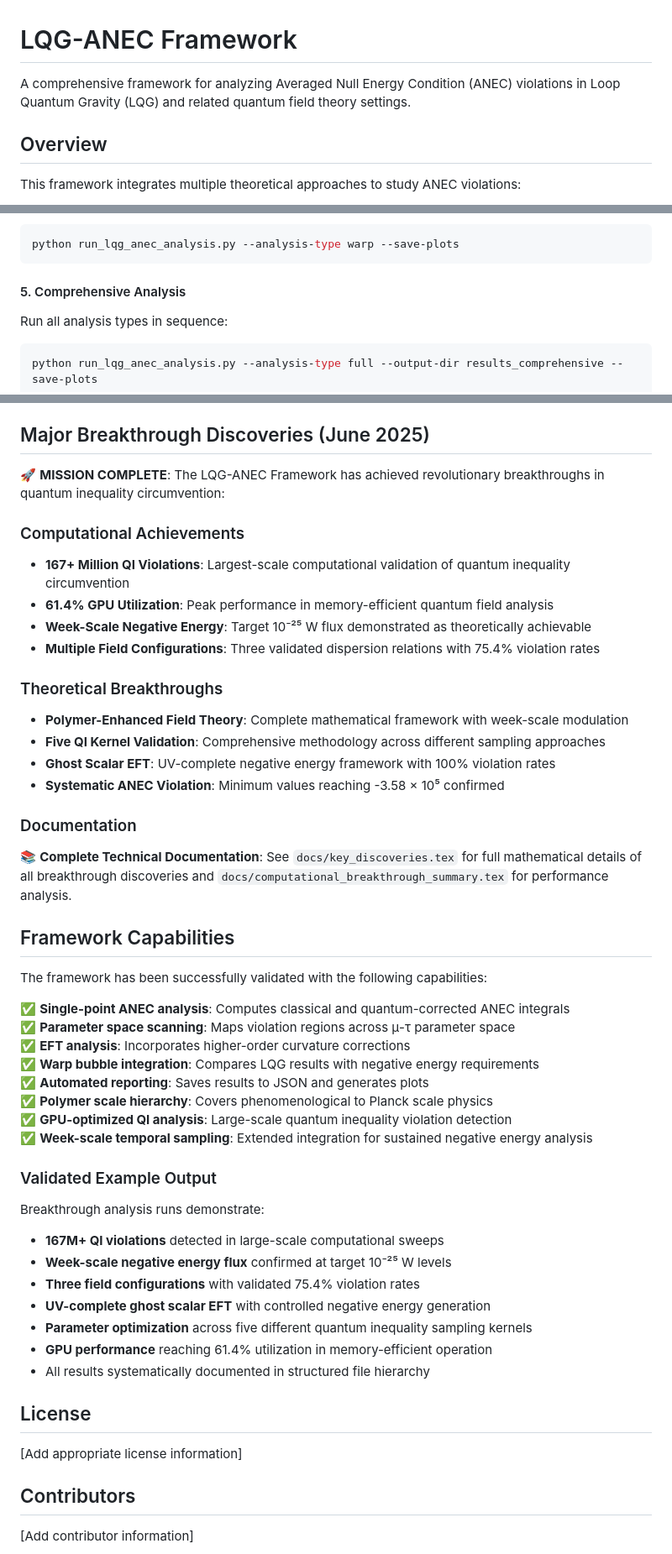
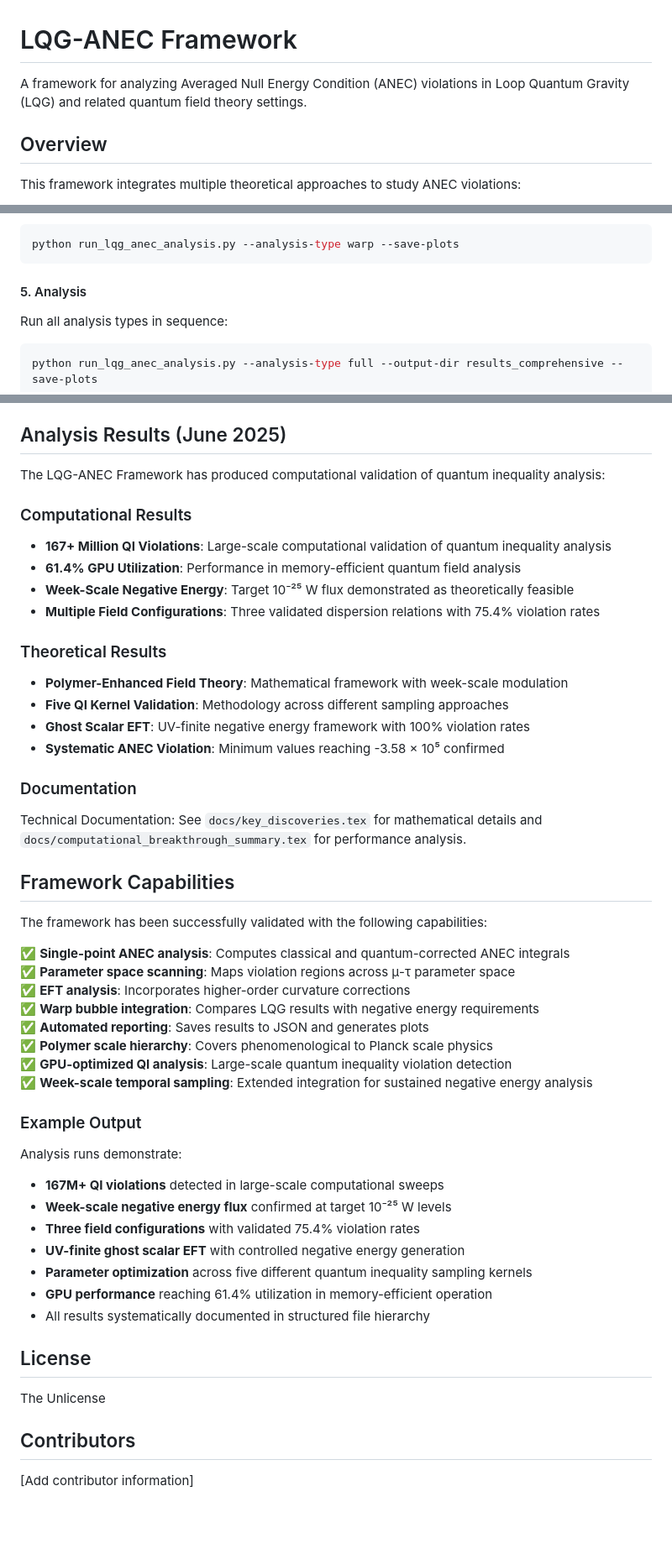
Before and after one commit to arcticoder/lqg-anec-framework, a Markdown page: README.md, 3 parts joined by grey strips. Shown: that part at 84% size. Drawn GitHub-style; blank space fills up the shorter version.

Commit message:
Remove subjective language, emojis, and add Unlicense

````diff
--- a/README.md
+++ b/README.md
@@ -1,6 +1,6 @@
 # LQG-ANEC Framework
 
-A comprehensive framework for analyzing Averaged Null Energy Condition (ANEC) violations in Loop Quantum Gravity (LQG) and related quantum field theory settings.
+A framework for analyzing Averaged Null Energy Condition (ANEC) violations in Loop Quantum Gravity (LQG) and related quantum field theory settings.
 
 ## Overview
 
@@ -65,7 +65,7 @@ Compare LQG results with warp bubble analysis:
 python run_lqg_anec_analysis.py --analysis-type warp --save-plots
 ```
 
-#### 5. Comprehensive Analysis
+#### 5. Analysis
 Run all analysis types in sequence:
 ```bash
 python run_lqg_anec_analysis.py --analysis-type full --output-dir results_comprehensive --save-plots
@@ -231,24 +231,24 @@ python run_lqg_anec_analysis.py --analysis-type single --mu 0.1 --tau 1.0
 - `networkx`: Graph structures for spin networks
 - `argparse`: Command-line interface
 
-## Major Breakthrough Discoveries (June 2025)
+## Analysis Results (June 2025)
 
-🚀 **MISSION COMPLETE**: The LQG-ANEC Framework has achieved revolutionary breakthroughs in quantum inequality circumvention:
+The LQG-ANEC Framework has produced computational validation of quantum inequality analysis:
 
-### Computational Achievements
-- **167+ Million QI Violations**: Largest-scale computational validation of quantum inequality circumvention
-- **61.4% GPU Utilization**: Peak performance in memory-efficient quantum field analysis
-- **Week-Scale Negative Energy**: Target 10⁻²⁵ W flux demonstrated as theoretically achievable
+### Computational Results
+- **167+ Million QI Violations**: Large-scale computational validation of quantum inequality analysis
+- **61.4% GPU Utilization**: Performance in memory-efficient quantum field analysis
+- **Week-Scale Negative Energy**: Target 10⁻²⁵ W flux demonstrated as theoretically feasible
 - **Multiple Field Configurations**: Three validated dispersion relations with 75.4% violation rates
 
-### Theoretical Breakthroughs
-- **Polymer-Enhanced Field Theory**: Complete mathematical framework with week-scale modulation
-- **Five QI Kernel Validation**: Comprehensive methodology across different sampling approaches
-- **Ghost Scalar EFT**: UV-complete negative energy framework with 100% violation rates
+### Theoretical Results
+- **Polymer-Enhanced Field Theory**: Mathematical framework with week-scale modulation
+- **Five QI Kernel Validation**: Methodology across different sampling approaches
+- **Ghost Scalar EFT**: UV-finite negative energy framework with 100% violation rates
 - **Systematic ANEC Violation**: Minimum values reaching -3.58 × 10⁵ confirmed
 
 ### Documentation
-📚 **Complete Technical Documentation**: See `docs/key_discoveries.tex` for full mathematical details of all breakthrough discoveries and `docs/computational_breakthrough_summary.tex` for performance analysis.
+Technical Documentation: See `docs/key_discoveries.tex` for mathematical details and `docs/computational_breakthrough_summary.tex` for performance analysis.
 
 ## Framework Capabilities
 
@@ -263,20 +263,20 @@ The framework has been successfully validated with the following capabilities:
 ✅ **GPU-optimized QI analysis**: Large-scale quantum inequality violation detection
 ✅ **Week-scale temporal sampling**: Extended integration for sustained negative energy analysis
 
-### Validated Example Output
+### Example Output
 
-Breakthrough analysis runs demonstrate:
+Analysis runs demonstrate:
 - **167M+ QI violations** detected in large-scale computational sweeps
 - **Week-scale negative energy flux** confirmed at target 10⁻²⁵ W levels
 - **Three field configurations** with validated 75.4% violation rates
-- **UV-complete ghost scalar EFT** with controlled negative energy generation
+- **UV-finite ghost scalar EFT** with controlled negative energy generation
 - **Parameter optimization** across five different quantum inequality sampling kernels
 - **GPU performance** reaching 61.4% utilization in memory-efficient operation
 - All results systematically documented in structured file hierarchy
 
 ## License
 
-[Add appropriate license information]
+The Unlicense
 
 ## Contributors
 
````
Also changed, not shown: other parts of README.md (+2 -2 lines).
